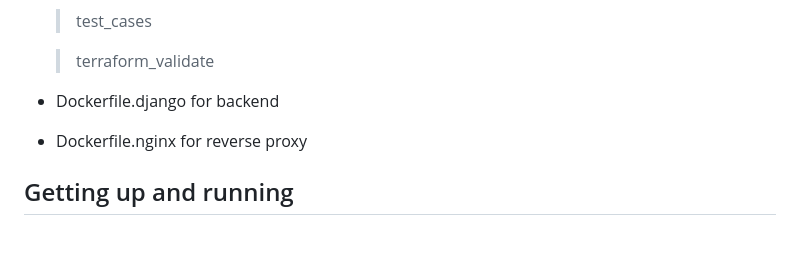
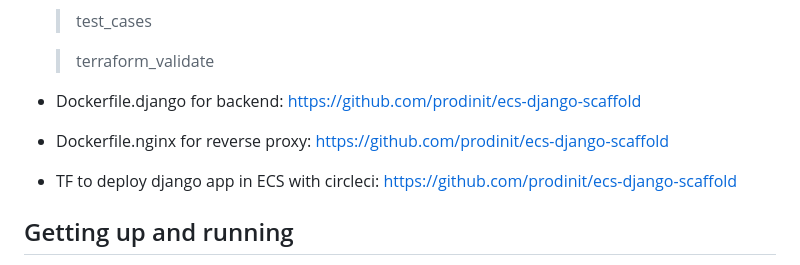
Before and after one commit to prodinit/django-boilerplate, a Markdown page: {{ cookiecutter.main_module }}/README.md, the part around the change. Drawn GitHub-style; blank space fills up the shorter version.

```diff
--- a/{{ cookiecutter.main_module }}/README.md
+++ b/{{ cookiecutter.main_module }}/README.md
@@ -45,8 +45,9 @@ __Version:__ {{ cookiecutter.version }}
     > test_cases
 
     > terraform_validate
-- Dockerfile.django for backend
-- Dockerfile.nginx for reverse proxy
+- Dockerfile.django for backend: https://github.com/prodinit/ecs-django-scaffold
+- Dockerfile.nginx for reverse proxy: https://github.com/prodinit/ecs-django-scaffold
+- TF to deploy django app in ECS with circleci: https://github.com/prodinit/ecs-django-scaffold
 
 ## Getting up and running
 
```
